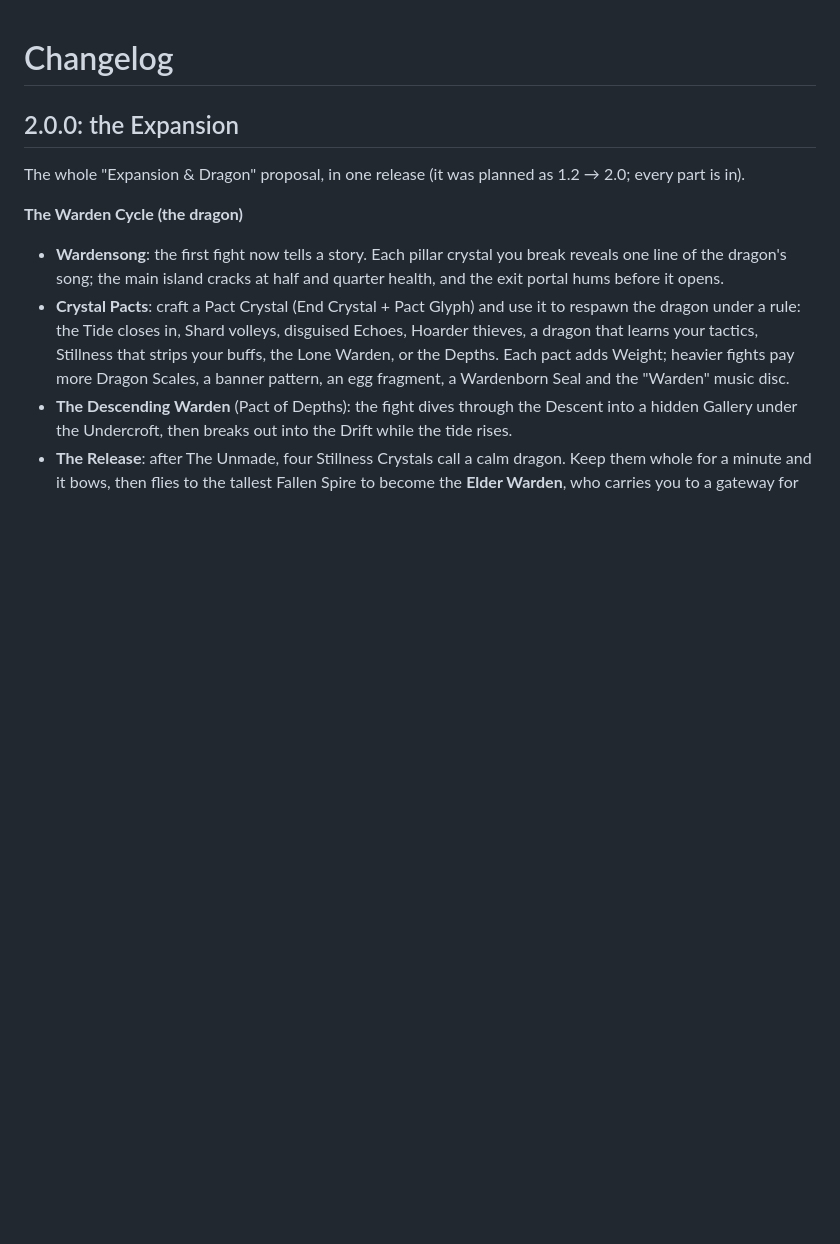
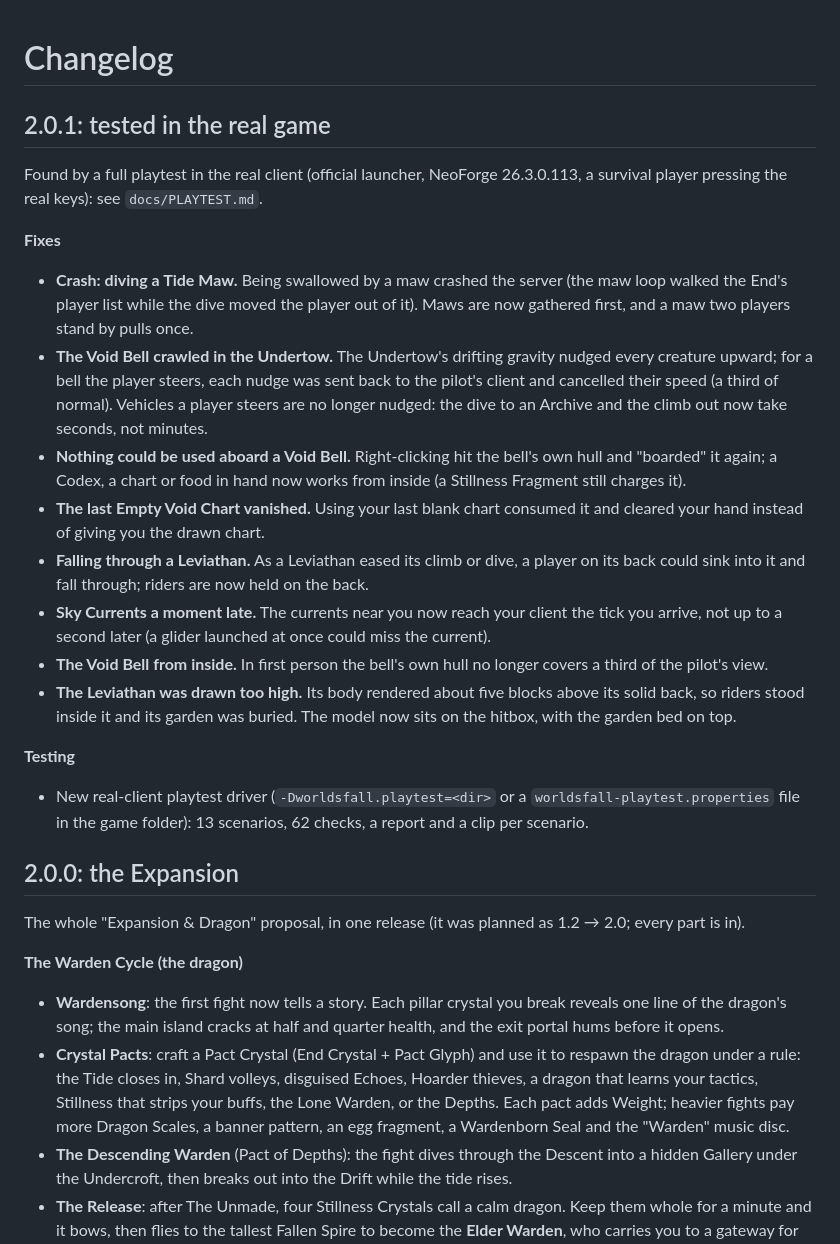
Before and after one commit to Shengboj0324/Undertow, a Markdown page: CHANGELOG.md, the part around the change. Rendered like a GitHub page; blank space fills up the shorter version.

```diff
--- a/CHANGELOG.md
+++ b/CHANGELOG.md
@@ -1,4 +1,31 @@
 # Changelog
+
+## 2.0.1: tested in the real game
+
+Found by a full playtest in the real client (official launcher, NeoForge 26.3.0.113, a survival player pressing the real
+keys): see `docs/PLAYTEST.md`.
+
+**Fixes**
+- **Crash: diving a Tide Maw.** Being swallowed by a maw crashed the server (the maw loop walked the End's player list
+  while the dive moved the player out of it). Maws are now gathered first, and a maw two players stand by pulls once.
+- **The Void Bell crawled in the Undertow.** The Undertow's drifting gravity nudged every creature upward; for a bell the
+  player steers, each nudge was sent back to the pilot's client and cancelled their speed (a third of normal). Vehicles a
+  player steers are no longer nudged: the dive to an Archive and the climb out now take seconds, not minutes.
+- **Nothing could be used aboard a Void Bell.** Right-clicking hit the bell's own hull and "boarded" it again; a Codex,
+  a chart or food in hand now works from inside (a Stillness Fragment still charges it).
+- **The last Empty Void Chart vanished.** Using your last blank chart consumed it and cleared your hand instead of
+  giving you the drawn chart.
+- **Falling through a Leviathan.** As a Leviathan eased its climb or dive, a player on its back could sink into it and
+  fall through; riders are now held on the back.
+- **Sky Currents a moment late.** The currents near you now reach your client the tick you arrive, not up to a second
+  later (a glider launched at once could miss the current).
+- **The Void Bell from inside.** In first person the bell's own hull no longer covers a third of the pilot's view.
+- **The Leviathan was drawn too high.** Its body rendered about five blocks above its solid back, so riders stood inside
+  it and its garden was buried. The model now sits on the hitbox, with the garden bed on top.
+
+**Testing**
+- New real-client playtest driver (`-Dworldsfall.playtest=<dir>` or a `worldsfall-playtest.properties` file in the game
+  folder): 13 scenarios, 62 checks, a report and a clip per scenario.
 
 ## 2.0.0: the Expansion
 
```
Also changed, not shown: README.md (+19 -0 lines), docs/PLAYTEST.md (added, +156 -0 lines), docs/images/playtest_grid.jpg (added), 13 other files.
